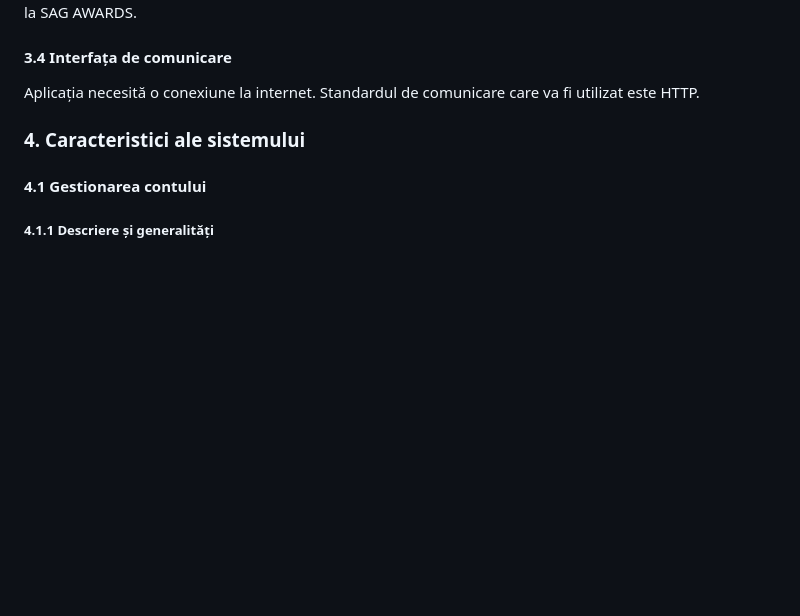
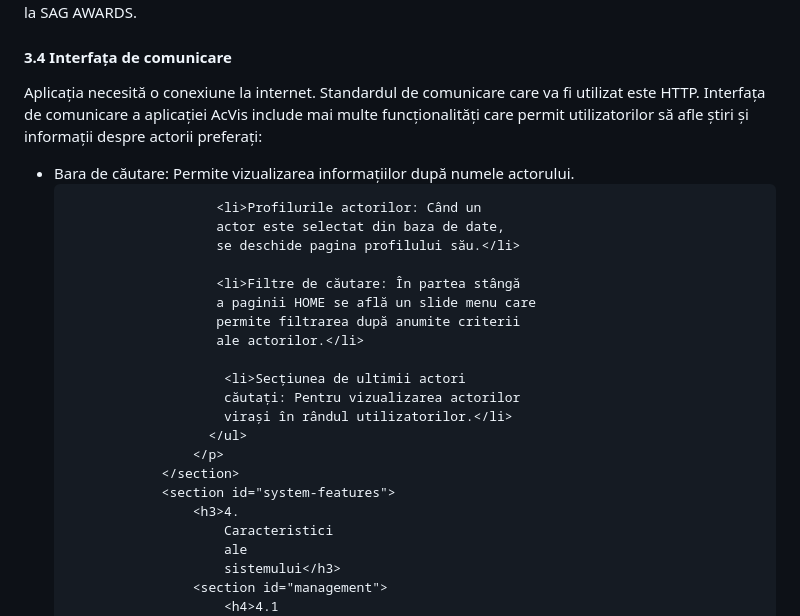
Before and after one commit to ralucaandreea04/Tehnologii-Web-Proiect, a Markdown page: README.md, the part around the change. Drawn GitHub-style; blank space fills up the shorter version.

```diff
--- a/README.md
+++ b/README.md
@@ -525,6 +525,30 @@
                         va fi utilizat
                         este
                         HTTP.
+                        Interfața de comunicare
+                        a aplicației AcVis include
+                        mai multe funcționalități care
+                        permit utilizatorilor să afle
+                        știri și informații despre
+                        actorii preferați:
+                        <ul>
+                       <li>Bara de căutare: Permite
+                           vizualizarea informațiilor după
+                           numele actorului.</li>
+
+                       <li>Profilurile actorilor: Când un
+                       actor este selectat din baza de date,
+                       se deschide pagina profilului său.</li>
+
+                       <li>Filtre de căutare: În partea stângă
+                       a paginii HOME se află un slide menu care
+                       permite filtrarea după anumite criterii
+                       ale actorilor.</li>
+
+                        <li>Secțiunea de ultimii actori
+                        căutați: Pentru vizualizarea actorilor
+                        virași în rândul utilizatorilor.</li>
+                      </ul>
                     </p>
                 </section>
                 <section id="system-features">
```
